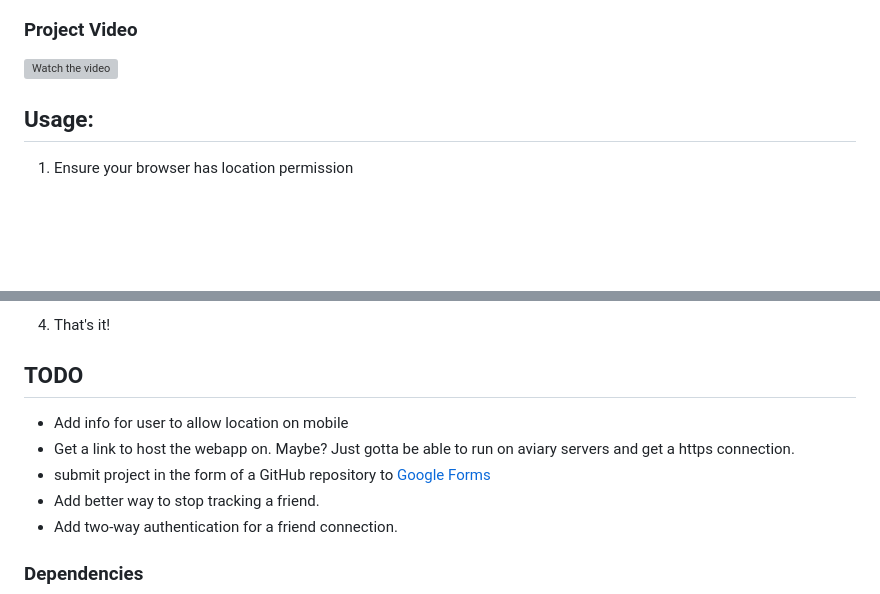
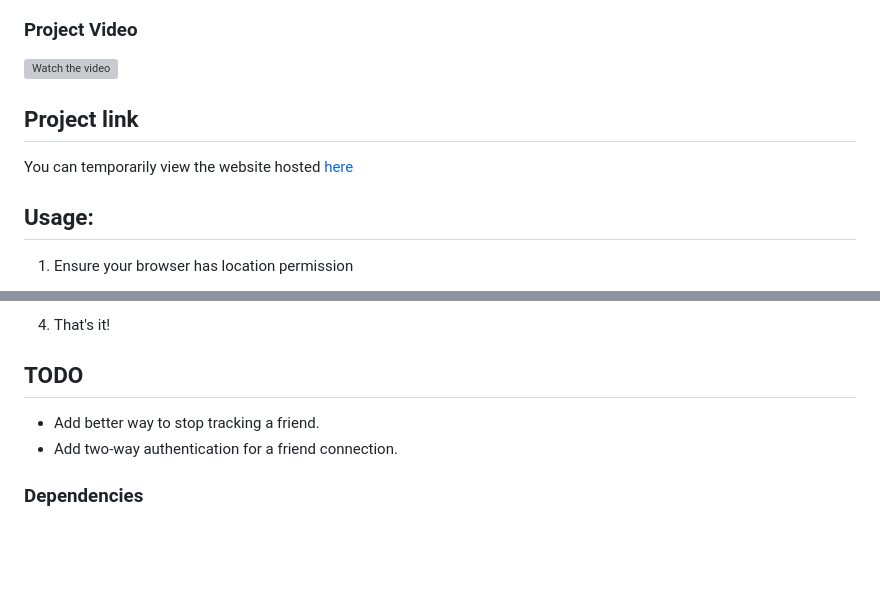
Before and after one commit to cjlangan/friend-locator, a Markdown page: README.md, 2 parts joined by grey strips. GitHub-like rendering; blank space fills up the shorter version; grey boxes are pictures that could not be loaded.

Commit message:
Added aviary link

```diff
--- a/README.md
+++ b/README.md
@@ -5,6 +5,10 @@
 ### Project Video
 
 [![Watch the video](https://img.youtube.com/vi/WxWmKGfQXFY/hqdefault.jpg)](https://youtu.be/WxWmKGfQXFY)
+
+## Project link
+
+You can temporarily view the website hosted [here](https://aviary.cs.umanitoba.ca:5000)
 
 ## Usage:
 
@@ -21,9 +25,6 @@
 
 ## TODO
 
-- Add info for user to allow location on mobile
-- Get a link to host the webapp on. Maybe? Just gotta be able to run on aviary servers and get a https connection.
-- submit project in the form of a GitHub repository to [Google Forms](https://bit.ly/CUSECProjectSubmission)
 - Add better way to stop tracking a friend.
 - Add two-way authentication for a friend connection.
 
```
